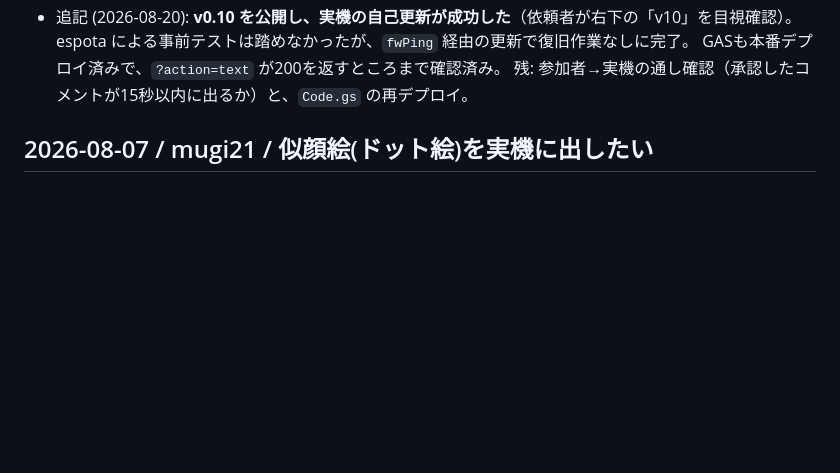
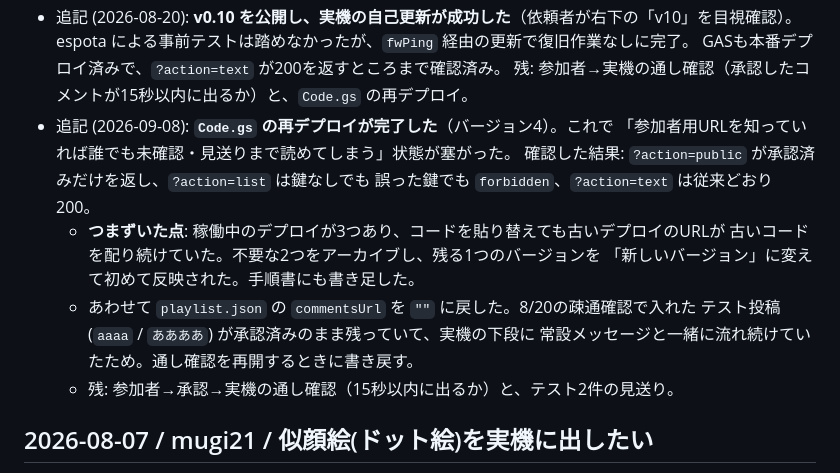
Before and after one commit to mugiwaraboushi/moshimo-sign, a Markdown page: feedback/inbox.md, the part around the change. Rendered like a GitHub page; blank space fills up the shorter version.

Commit message:
event-comments: Code.gs の再デプロイ完了を記録し、つまずいた点を手順書に追記
鍵なしで全コメントが読める状態が塞がった (バージョン4)。確認結果:
action=public は承認済みだけ、action=list は鍵なしでも誤った鍵でも forbidden、
action=text は従来どおり200。

つまずいたのは稼働中のデプロイが3つあった点。コードを貼り替えても古いデプロイの
URLが古いコードを配り続けていた。同じことが起きないよう docs に書き足した。

Co-Authored-By: Claude Opus 5 (1M context) <noreply@anthropic.com>
Claude-Session: https://claude.ai/code/session_01H3Cqog2rDbsE7fNhXQw1wi

```diff
--- a/feedback/inbox.md
+++ b/feedback/inbox.md
@@ -52,6 +52,17 @@
   espota による事前テストは踏めなかったが、`fwPing` 経由の更新で復旧作業なしに完了。
   GASも本番デプロイ済みで、`?action=text` が200を返すところまで確認済み。
   残: 参加者→実機の通し確認（承認したコメントが15秒以内に出るか）と、`Code.gs` の再デプロイ。
+- 追記 (2026-09-08): **`Code.gs` の再デプロイが完了した**（バージョン4）。これで
+  「参加者用URLを知っていれば誰でも未確認・見送りまで読めてしまう」状態が塞がった。
+  確認した結果: `?action=public` が承認済みだけを返し、`?action=list` は鍵なしでも
+  誤った鍵でも `forbidden`、`?action=text` は従来どおり200。
+  - **つまずいた点**: 稼働中のデプロイが3つあり、コードを貼り替えても古いデプロイのURLが
+    古いコードを配り続けていた。不要な2つをアーカイブし、残る1つのバージョンを
+    「新しいバージョン」に変えて初めて反映された。手順書にも書き足した。
+  - あわせて `playlist.json` の `commentsUrl` を `""` に戻した。8/20の疎通確認で入れた
+    テスト投稿 (`aaaa` / `ああああ`) が承認済みのまま残っていて、実機の下段に
+    常設メッセージと一緒に流れ続けていたため。通し確認を再開するときに書き戻す。
+  - 残: 参加者→承認→実機の通し確認（15秒以内に出るか）と、テスト2件の見送り。
 
 ## 2026-08-07 / mugi21 / 似顔絵(ドット絵)を実機に出したい
 - 状態: 未処理（実機側が未対応）
```
Also changed, not shown: docs/event-comments.md (+5 -0 lines).
